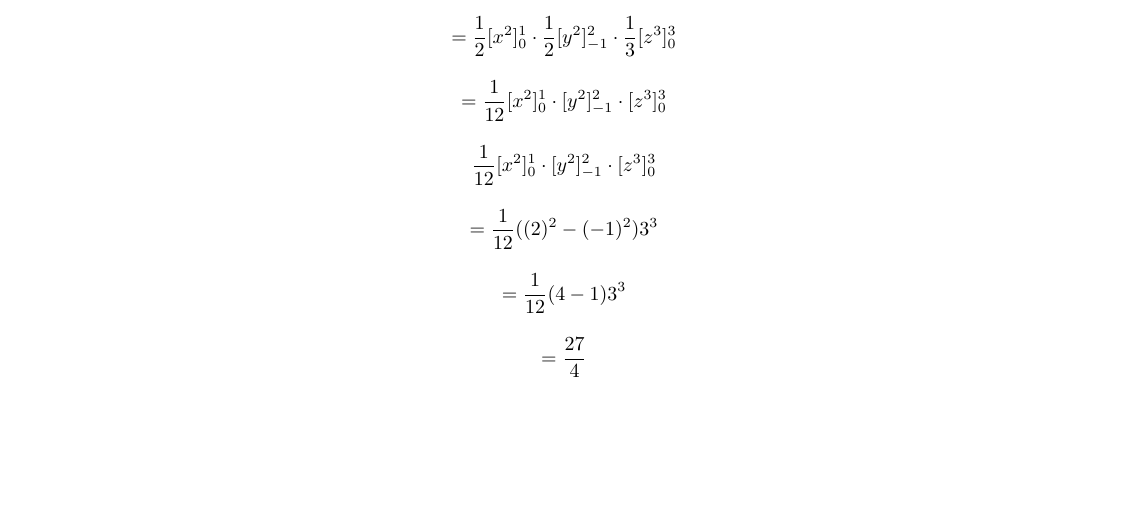
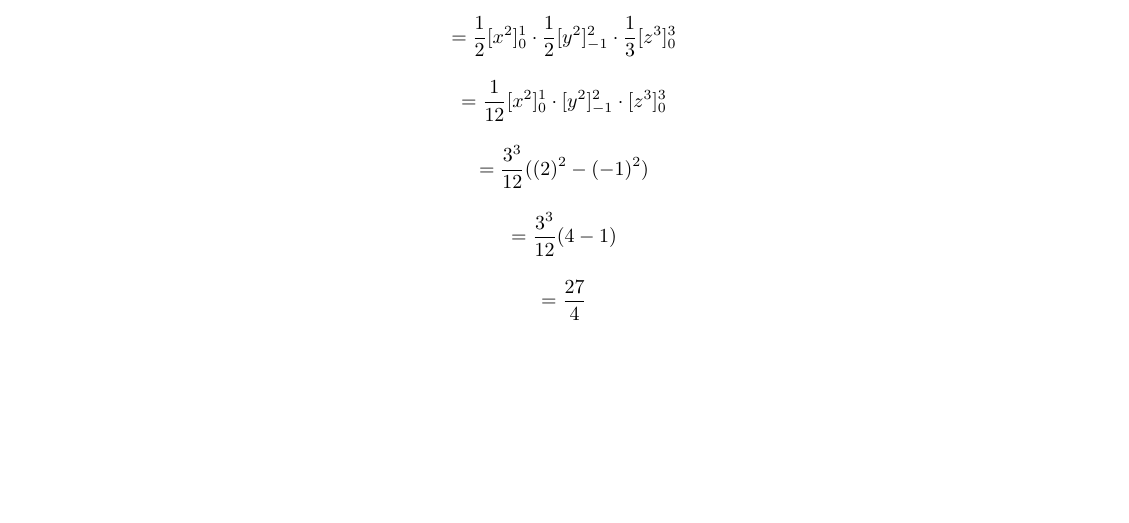
Before and after one commit to dimsumenjoyer/linearalgebra, a LaTeX document (victorvanscalculus3proof.tex): part of page 3 of 3, cut so that both start at the same text. Compiled offline with pdfLaTeX.

Commit message:
Add files via upload

```diff
--- a/victorvanscalculus3proof.tex
+++ b/victorvanscalculus3proof.tex
@@ -115,15 +115,11 @@ Take note about how my proof is basically just an extension of \textit{Fubini's
 \]
 
 \[
-    \frac{1}{12}[x^{2}]_{0}^{1} \cdot [y^{2}]_{-1}^{2} \cdot [z^{3}]_{0}^{3}
+    = \frac{3^{3}}{12}((2)^{2}-(-1)^{2})
 \]
 
 \[
-    = \frac{1}{12}((2)^{2}-(-1)^{2})3^{3}
-\]
-
-\[
-    = \frac{1}{12}(4-1)3^{3}
+    = \frac{3^{3}}{12}(4-1)
 \]
 
 
```
Also changed, not shown: victorvanscalculus3proof.pdf.
